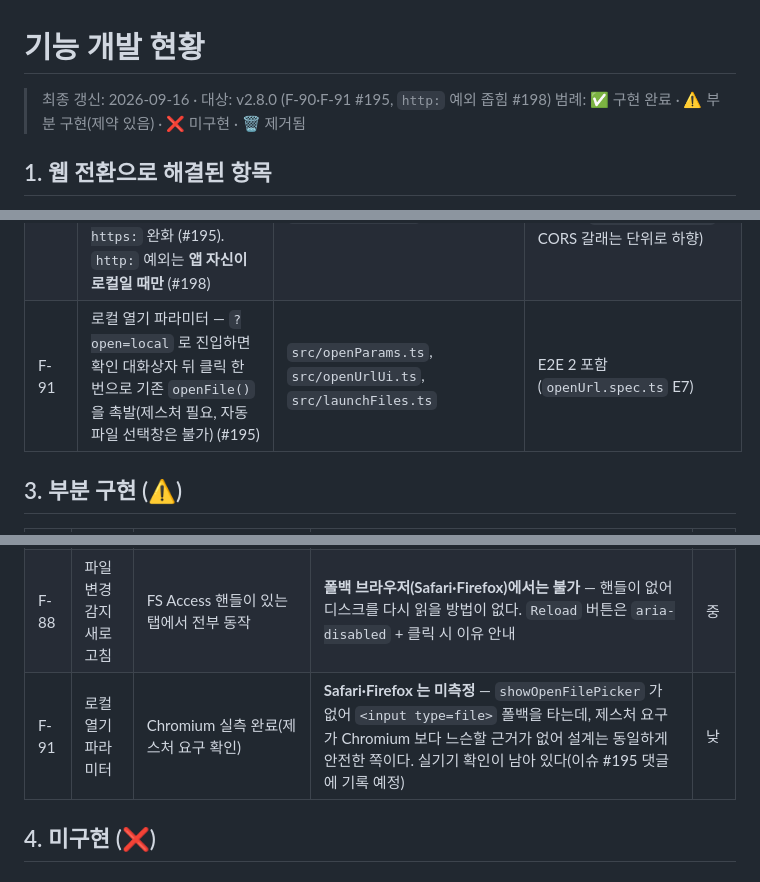
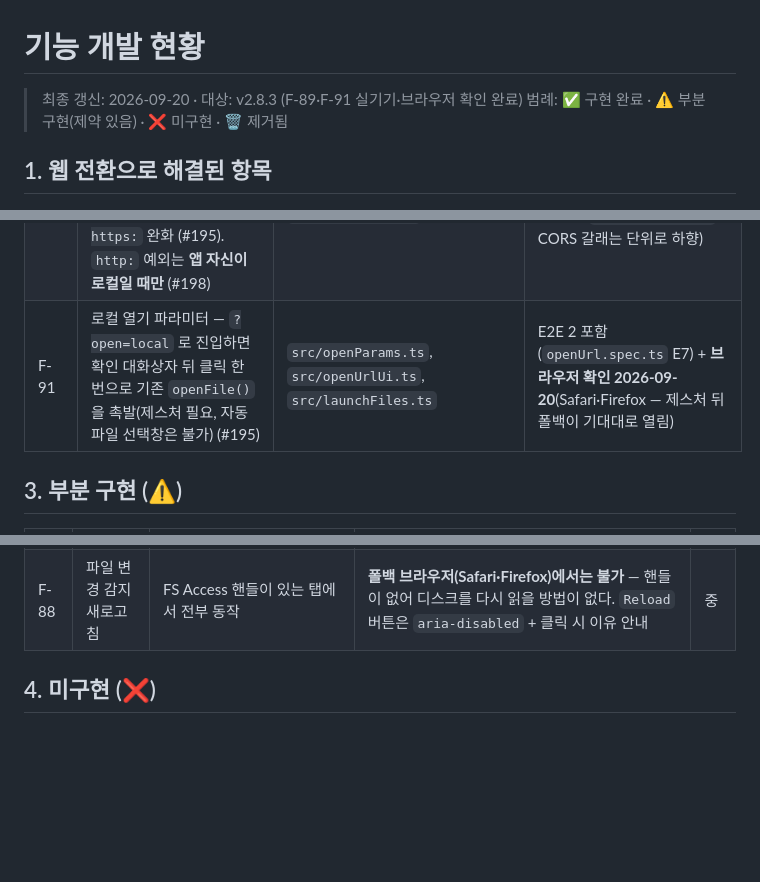
Before and after one commit to devworld-ltd/markdownEditor, a Markdown page: docs/features/feature-status.md, 3 parts joined by grey strips. Rendered like a GitHub page; blank space fills up the shorter version.

```diff
--- a/docs/features/feature-status.md
+++ b/docs/features/feature-status.md
@@ -1,6 +1,6 @@
 # 기능 개발 현황
 
-> 최종 갱신: 2026-09-16 · 대상: v2.8.0 (F-90·F-91 #195, `http:` 예외 좁힘 #198)
+> 최종 갱신: 2026-09-20 · 대상: v2.8.3 (F-89·F-91 실기기·브라우저 확인 완료)
 > 범례: ✅ 구현 완료 · ⚠️ 부분 구현(제약 있음) · ❌ 미구현 · 🗑 제거됨
 
 ## 1. 웹 전환으로 해결된 항목
@@ -106,7 +106,7 @@
 | F-88 | 파일 변경 감지 새로고침 — 조용한 감지(포커스·탭 전환) + 수동 재읽기 + 더티 탭 보호(배너·확인 대화상자) + 저장 충돌 경고 (#187) | `src/diskStamp.ts`, `src/fileReload.ts`, `src/reloadUi.ts` | 단위 55 + E2E 13(`fileReload.spec.ts`) |
 | F-89 | 앱 중복 실행 방지 — `manifest.webmanifest` `launch_handler: focus-existing`, 기존 `launchQueue` 소비자 재사용 (#187) | `public/manifest.webmanifest` | E2E 2(`launchHandler.spec.ts`) + **실기기 확인 2026-09-20**(macOS Chrome 설치 PWA — AC-20 기대대로. Windows·Edge 는 미확인) |
 | F-90 | 원격 URL 열기 — `?url=<https 주소>` 로 진입하면 확인 대화상자 뒤 fetch·정화(F-18)·새 탭. CORS/네트워크/HTTP/용량 4갈래 오류 구별, `connect-src https:` 완화 (#195). `http:` 예외는 **앱 자신이 로컬일 때만** (#198) | `src/openParams.ts`, `src/remoteDoc.ts`, `src/openUrlUi.ts` | 단위 85(`openParams` 56 · `remoteDoc` 14 · `openUrlUi` 15 — 실측) + E2E 24(`openUrl.spec.ts`, CORS 갈래는 단위로 하향) |
-| F-91 | 로컬 열기 파라미터 — `?open=local` 로 진입하면 확인 대화상자 뒤 클릭 한 번으로 기존 `openFile()` 을 촉발(제스처 필요, 자동 파일 선택창은 불가) (#195) | `src/openParams.ts`, `src/openUrlUi.ts`, `src/launchFiles.ts` | E2E 2 포함(`openUrl.spec.ts` E7) |
+| F-91 | 로컬 열기 파라미터 — `?open=local` 로 진입하면 확인 대화상자 뒤 클릭 한 번으로 기존 `openFile()` 을 촉발(제스처 필요, 자동 파일 선택창은 불가) (#195) | `src/openParams.ts`, `src/openUrlUi.ts`, `src/launchFiles.ts` | E2E 2 포함(`openUrl.spec.ts` E7) + **브라우저 확인 2026-09-20**(Safari·Firefox — 제스처 뒤 폴백이 기대대로 열림) |
 
 ## 3. 부분 구현 (⚠️)
 
@@ -118,7 +118,6 @@
 | F-20 | 세션 복원 | 탭·본문·dirty·활성 탭 복원 | 파일 핸들·커서·스크롤은 복원 불가 (구조적 한계) | 낮 |
 | F-06 | 커서·스크롤 보존 | 탭 전환 시 복원, E2E 로 커서 검증 | `scrollTop` 복원은 미검증 (textarea 높이 의존) | 낮 |
 | F-88 | 파일 변경 감지 새로고침 | FS Access 핸들이 있는 탭에서 전부 동작 | **폴백 브라우저(Safari·Firefox)에서는 불가** — 핸들이 없어 디스크를 다시 읽을 방법이 없다. `Reload` 버튼은 `aria-disabled` + 클릭 시 이유 안내 | 중 |
-| F-91 | 로컬 열기 파라미터 | Chromium 실측 완료(제스처 요구 확인) | **Safari·Firefox 는 미측정** — `showOpenFilePicker` 가 없어 `<input type=file>` 폴백을 타는데, 제스처 요구가 Chromium 보다 느슨할 근거가 없어 설계는 동일하게 안전한 쪽이다. 실기기 확인이 남아 있다(이슈 #195 댓글에 기록 예정) | 낮 |
 
 ## 4. 미구현 (❌)
 
```
Also changed, not shown: CLAUDE.md (+8 -6 lines).
